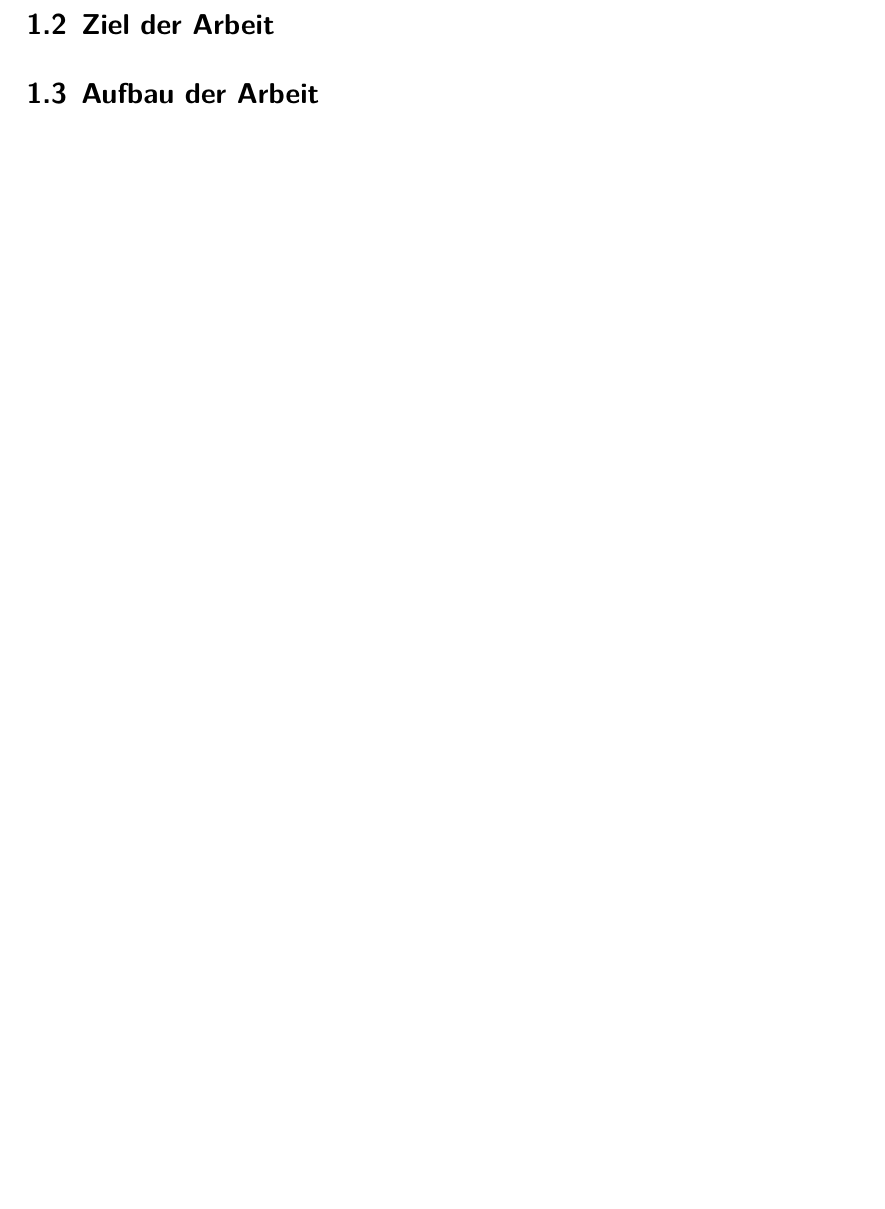
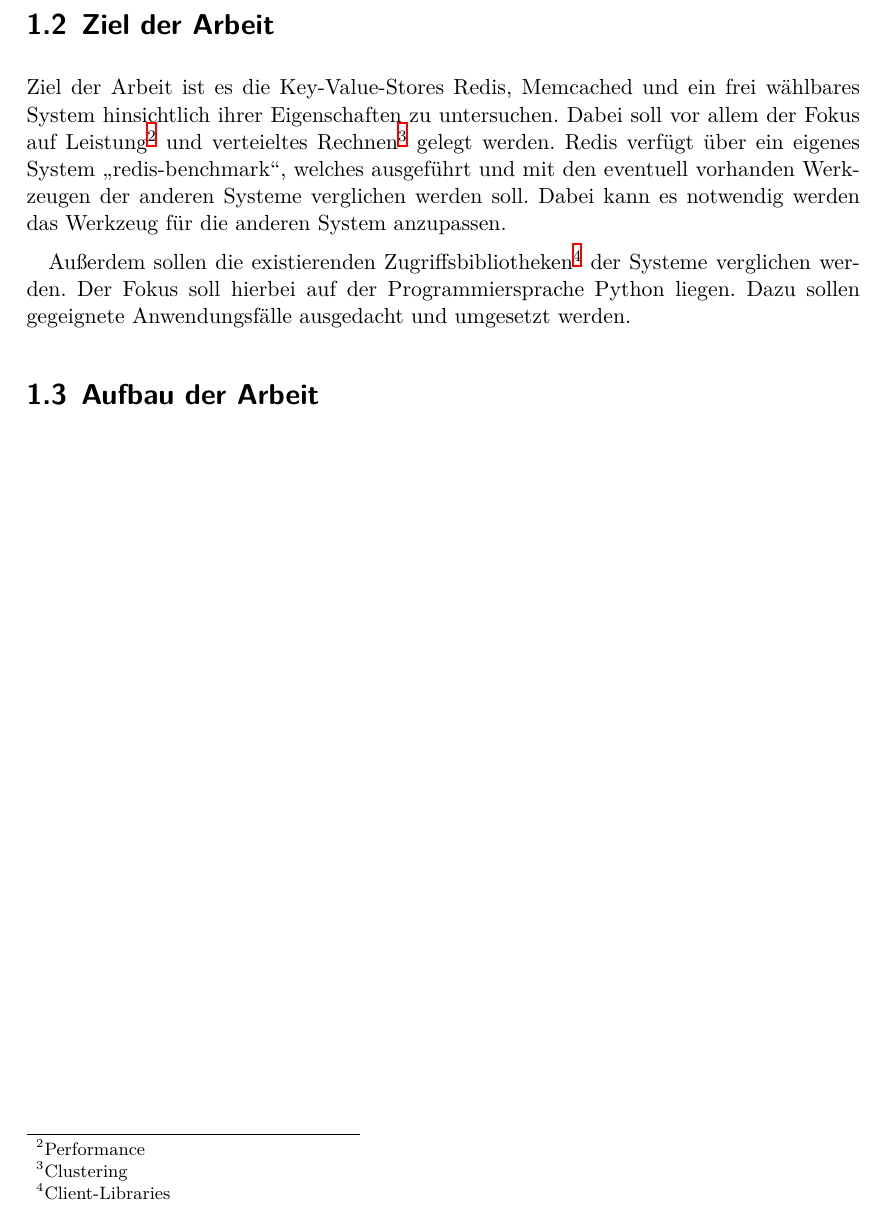
Before and after one commit to mirko-lelansky/project-2-nosql, a LaTeX document (doc/main.tex, which reads doc/pages/introduction.tex): part of page 6 of 8, cut so that both start at the same text, the shorter picture padded with empty space. Compiled offline with XeLaTeX.

Commit message:
Add the goal of the project to LaTeX.

```diff
--- a/doc/pages/introduction.tex
+++ b/doc/pages/introduction.tex
@@ -36,4 +36,18 @@ Im weiteren Verlauf dieser Arbeit werden wir die Key-Value-Systeme als einen
 Typ herausnehmen und davon mehrere Systeme und deren Integration vergleichen.
 
 \section{Ziel der Arbeit}
+
+Ziel der Arbeit ist es die Key-Value-Stores Redis, Memcached und ein frei
+wählbares System hinsichtlich ihrer Eigenschaften zu untersuchen. Dabei soll
+vor allem der Fokus auf Leistung\footnote{Performance} und verteieltes
+Rechnen\footnote{Clustering} gelegt werden. Redis verfügt über ein
+eigenes System „redis-benchmark“, welches ausgeführt und mit den eventuell
+vorhanden Werkzeugen der anderen Systeme verglichen werden soll. Dabei kann es
+notwendig werden das Werkzeug für die anderen System anzupassen.
+
+Außerdem sollen die existierenden
+Zugriffsbibliotheken\footnote{Client-Libraries} der Systeme verglichen
+werden. Der Fokus soll hierbei auf der Programmiersprache Python liegen. Dazu
+sollen gegeignete Anwendungsfälle ausgedacht und umgesetzt werden.
+
 \section{Aufbau der Arbeit}
```
